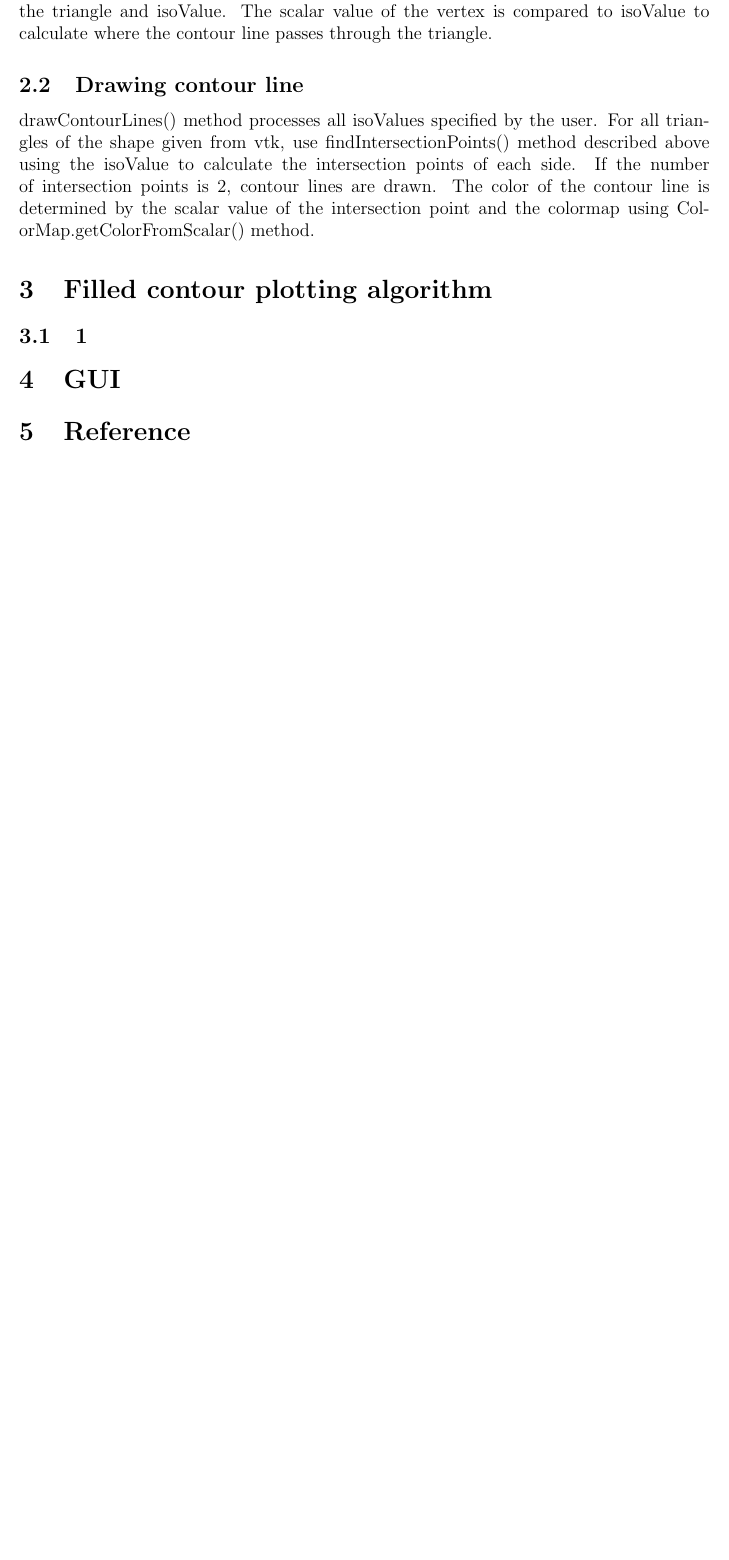
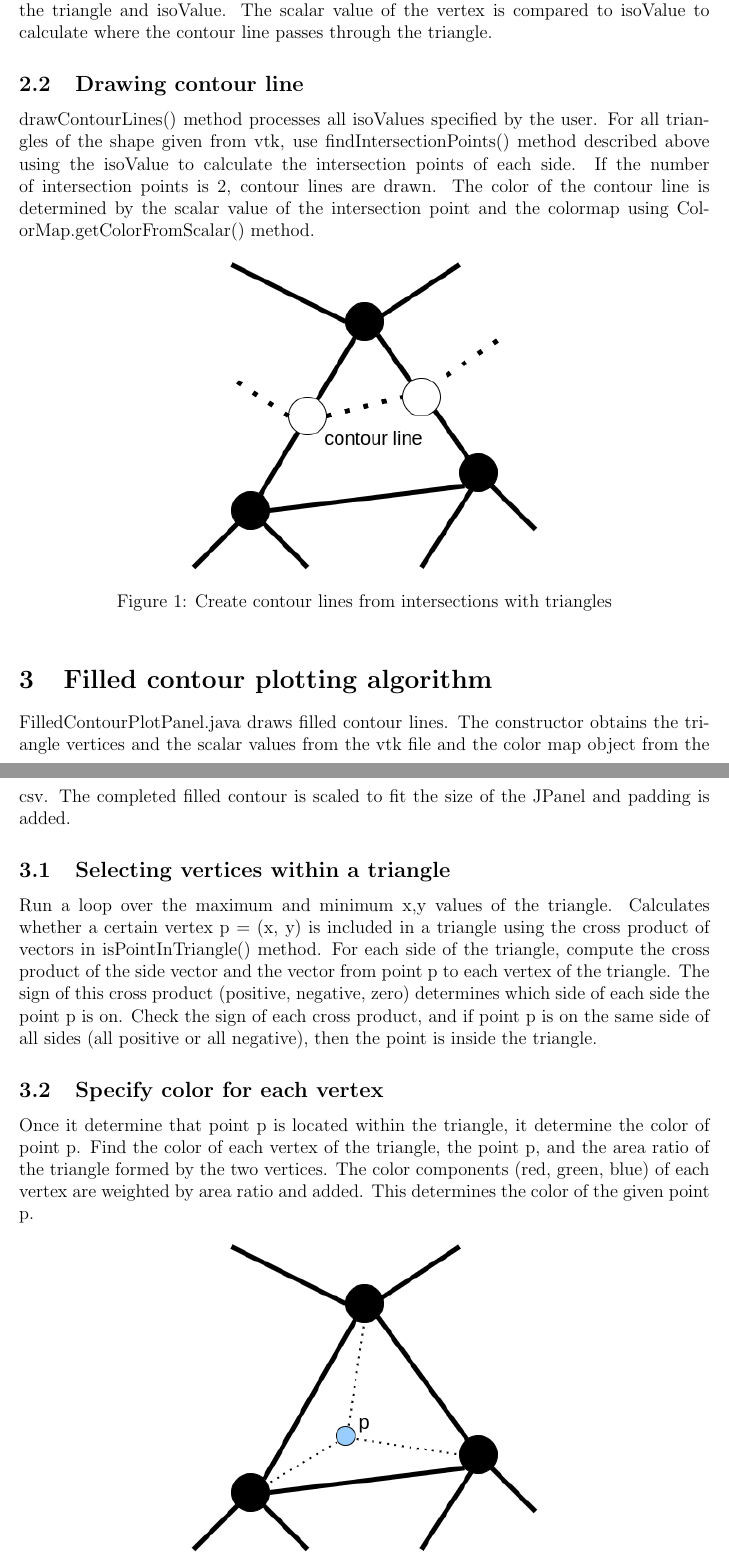
Before and after one commit to buno15/java2d3d, a LaTeX document (Project1/document/document.tex): part of page 3 of 3 before the commit and two parts of pages 3 and 4 of 5 after it, the two joined at a grey line, cut so that both start at the same text, the shorter picture padded with empty space. The pictures show the PDF file Project1/document/document.pdf that the author committed with the source.

Commit message:
change doc

```diff
--- a/Project1/document/document.tex
+++ b/Project1/document/document.tex
@@ -35,13 +36,36 @@ This is a class that reads vtk files and obtains graphic data as Java objects. G
 This is a class for reading colormap csv and handling colors with specific scalar values using Java objects.
 
 \section{Contour plotting algorithm}
-ContourLinePlotPanel.java has a drawContourLines() method to draw contour lines. Draws contour lines from the triangles, colormap, and isoValues of the shape given in the constructor.
+ContourLinePlotPanel.java has a drawContourLines() method to draw contour lines. Draws contour lines from the triangles, colormap, and isoValues of the shape given in the constructor. The position of the vertex is scaled according to the size of JPanel. The scalar values of the vertices are normalized to the range [0-1]. The scalar value of the vertex is compared with isoValue to calculate where the contour line passes through the triangle. The color of the contour line is determined by the scalar value of the intersection point and the colormap.
 \subsection{Counting the number of intersections between isoValue and triangle}
 findIntersectionPoints() method returns the number of intersections between all sides of the triangle and isoValue. The scalar value of the vertex is compared to isoValue to calculate where the contour line passes through the triangle.
 \subsection{Drawing contour line}
 drawContourLines() method processes all isoValues specified by the user. For all triangles of the shape given from vtk, use findIntersectionPoints() method described above using the isoValue to calculate the intersection points of each side. If the number of intersection points is 2, contour lines are drawn. The color of the contour line is determined by the scalar value of the intersection point and the colormap using ColorMap.getColorFromScalar() method.
+\begin{figure}[h]
+\centering
+\includegraphics[width=0.5\textwidth]{contourline.png}
+\caption{Create contour lines from intersections with triangles}
+\label{fig:my_label}
+\end{figure}
+
+
+
 
 \section{Filled contour plotting algorithm}
-\subsection{1}
+FilledContourPlotPanel.java draws filled contour lines. The constructor obtains the triangle vertices and the scalar values from the vtk file and the color map object from the csv. The completed filled contour is scaled to fit the size of the JPanel and padding is added.
+\subsection{Selecting vertices within a triangle}
+Run a loop over the maximum and minimum x,y values of the triangle. Calculates whether a certain vertex p = (x, y) is included in a triangle using the cross product of vectors in isPointInTriangle() method. For each side of the triangle, compute the cross product of the side vector and the vector from point p to each vertex of the triangle. The sign of this cross product (positive, negative, zero) determines which side of each side the point p is on. Check the sign of each cross product, and if point p is on the same side of all sides (all positive or all negative), then the point is inside the triangle.
+\subsection{Specify color for each vertex}
+Once it determine that point p is located within the triangle, it determine the color of point p. Find the color of each vertex of the triangle, the point p, and the area ratio of the triangle formed by the two vertices. The color components (red, green, blue) of each vertex are weighted by area ratio and added. This determines the color of the given point p.
+\begin{figure}[h]
+\centering
+\includegraphics[width=0.5\textwidth]{filledcontourline.png}
+\caption{Create filled contour lines}
+\label{fig:my_label}
+\end{figure}
 
 \section{GUI}
+The GUI is created with Swing. The JFrame contains a list for the user to specify the isoValue and a panel to display the contour lines and filled contour lines. When the user selects a vtk file from the file chooser, ContourPlotMain.update() is called. update() reads the vtk file and reloads the fields of the contour panel object. Then run the overridden paintComponent() again by repainting the contour panel. The refreshList() method updates the list when the user adds or removes isoValues.
+\begin{figure}[h]
+\centering
+\includegraphics[width=1.0\textwidth]{gui.png}
```
Also changed, not shown: Project1/document/contourline.png (added), Project1/document/document.pdf, Project1/document/filledcontourline.png (added), Project1/document/gui.png (added), Project1/document/document.tex (19 more changed lines), 11 other files.
